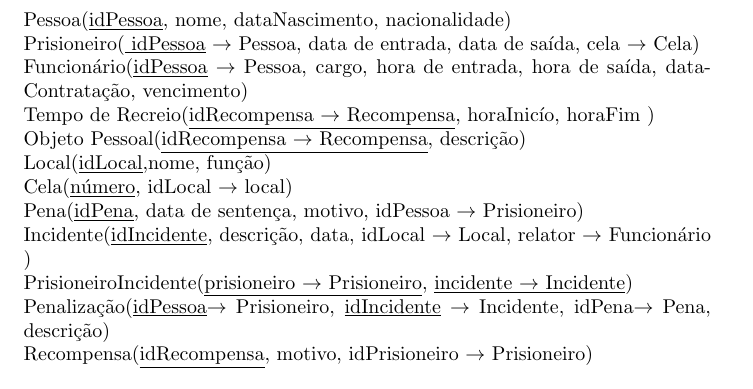
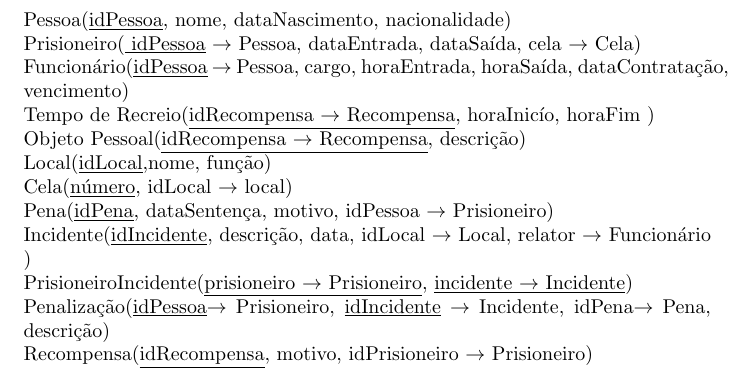
Before and after one commit to jrfcabral/mieic2-2, a LaTeX document (BDAD/Relatório BDAD2.tex): part of page 6 of 6, cut so that both start at the same text. Compiled offline with pdfLaTeX.

Commit message:
Fixed names in relational

```diff
--- a/BDAD/Relatório BDAD2.tex
+++ b/BDAD/Relatório BDAD2.tex
@@ -69,13 +69,13 @@ não aumentar a duração da pena.
 \newpage
 \section{Esquema Relacional}
 Pessoa(\underline{idPessoa}, nome, dataNascimento, nacionalidade)\\
-Prisioneiro(\underline{ idPessoa} $\rightarrow$ Pessoa, data de entrada, data de saída, cela $\rightarrow$ Cela)\\
-Funcionário(\underline{idPessoa} $\rightarrow$ Pessoa, cargo, hora de entrada, hora de saída, dataContratação, vencimento)\\
+Prisioneiro(\underline{ idPessoa} $\rightarrow$ Pessoa, dataEntrada, dataSaída, cela $\rightarrow$ Cela)\\
+Funcionário(\underline{idPessoa} $\rightarrow$ Pessoa, cargo, horaEntrada, horaSaída, dataContratação, vencimento)\\
 Tempo de Recreio(\underline{idRecompensa $\rightarrow$ Recompensa}, horaInicío, horaFim )\\
 Objeto Pessoal(\underline{idRecompensa $\rightarrow$ Recompensa}, descrição)\\
 Local(\underline{idLocal},nome, função)\\
 Cela(\underline{número}, idLocal $\rightarrow$ local)\\
-Pena(\underline{idPena}, data de sentença, motivo, idPessoa $\rightarrow$ Prisioneiro)\\
+Pena(\underline{idPena}, dataSentença, motivo, idPessoa $\rightarrow$ Prisioneiro)\\
 Incidente(\underline{idIncidente}, descrição, data, idLocal $\rightarrow$ Local, relator $\rightarrow$ Funcionário )\\
 PrisioneiroIncidente(\underline{prisioneiro $\rightarrow$ Prisioneiro}, \underline{incidente $\rightarrow$ Incidente})\\
 Penalização(\underline{idPessoa}$\rightarrow$ Prisioneiro, \underline{idIncidente} $\rightarrow$ Incidente, {idPena}$\rightarrow$ Pena, descrição)\\
```
Also changed, not shown: BDAD/Relatorio BDAD3.pdf (added).
